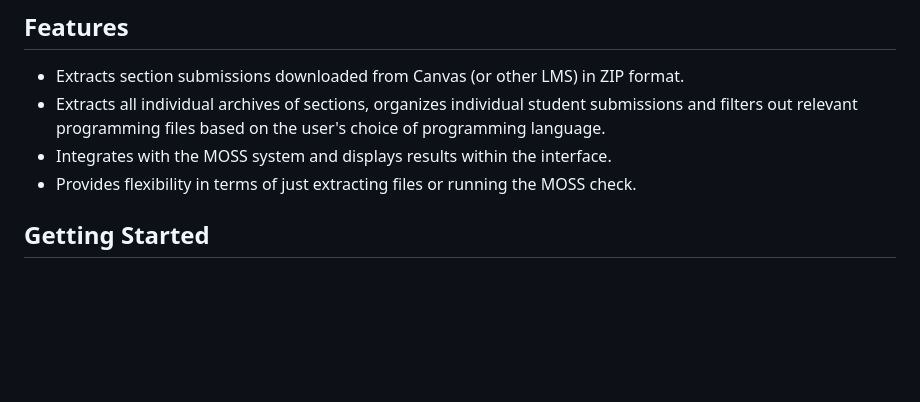
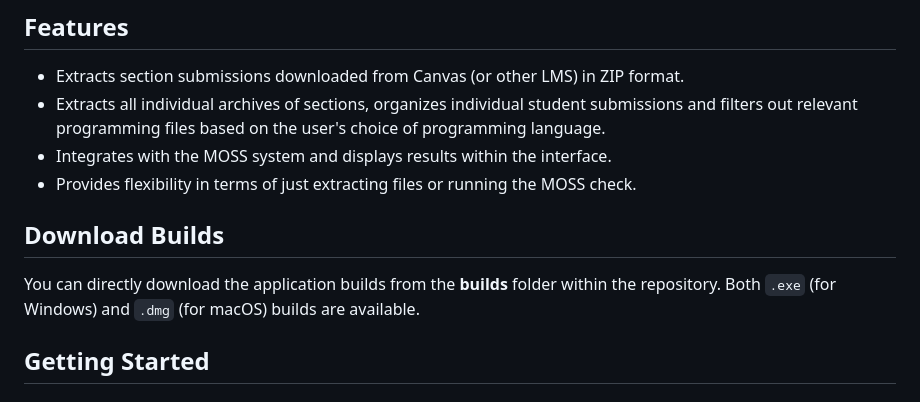
Before and after one commit to goutamkalburgi/Plag-Detector, a Markdown page: README.md, the part around the change. Rendered like a GitHub page; blank space fills up the shorter version.

```diff
--- a/README.md
+++ b/README.md
@@ -20,6 +20,10 @@
 - Extracts all individual archives of sections, organizes individual student submissions and filters out relevant programming files based on the user's choice of programming language.
 - Integrates with the MOSS system and displays results within the interface.
 - Provides flexibility in terms of just extracting files or running the MOSS check.
+
+## Download Builds
+
+You can directly download the application builds from the **builds** folder within the repository. Both `.exe` (for Windows) and `.dmg` (for macOS) builds are available.
 
 ## Getting Started
 
```
